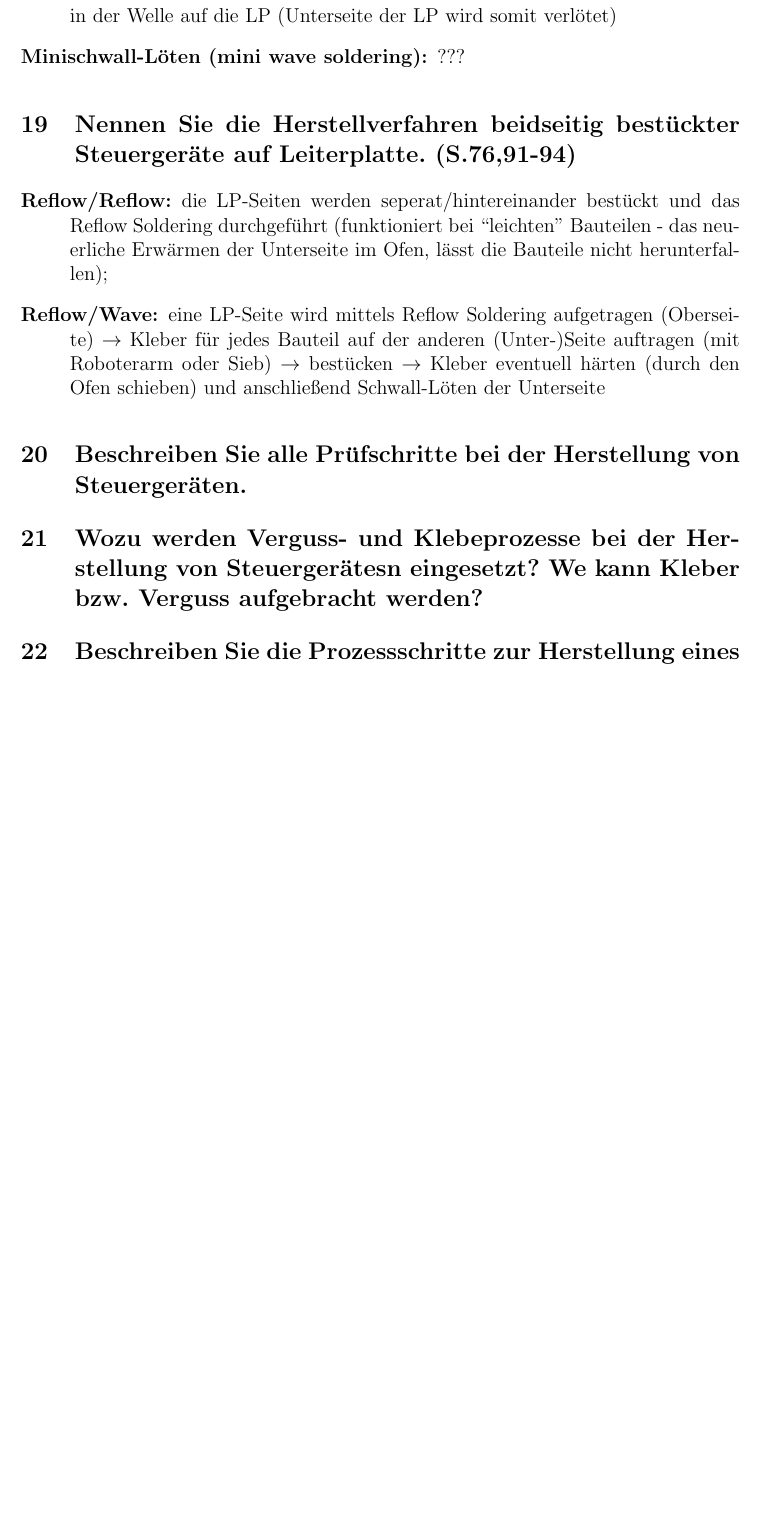
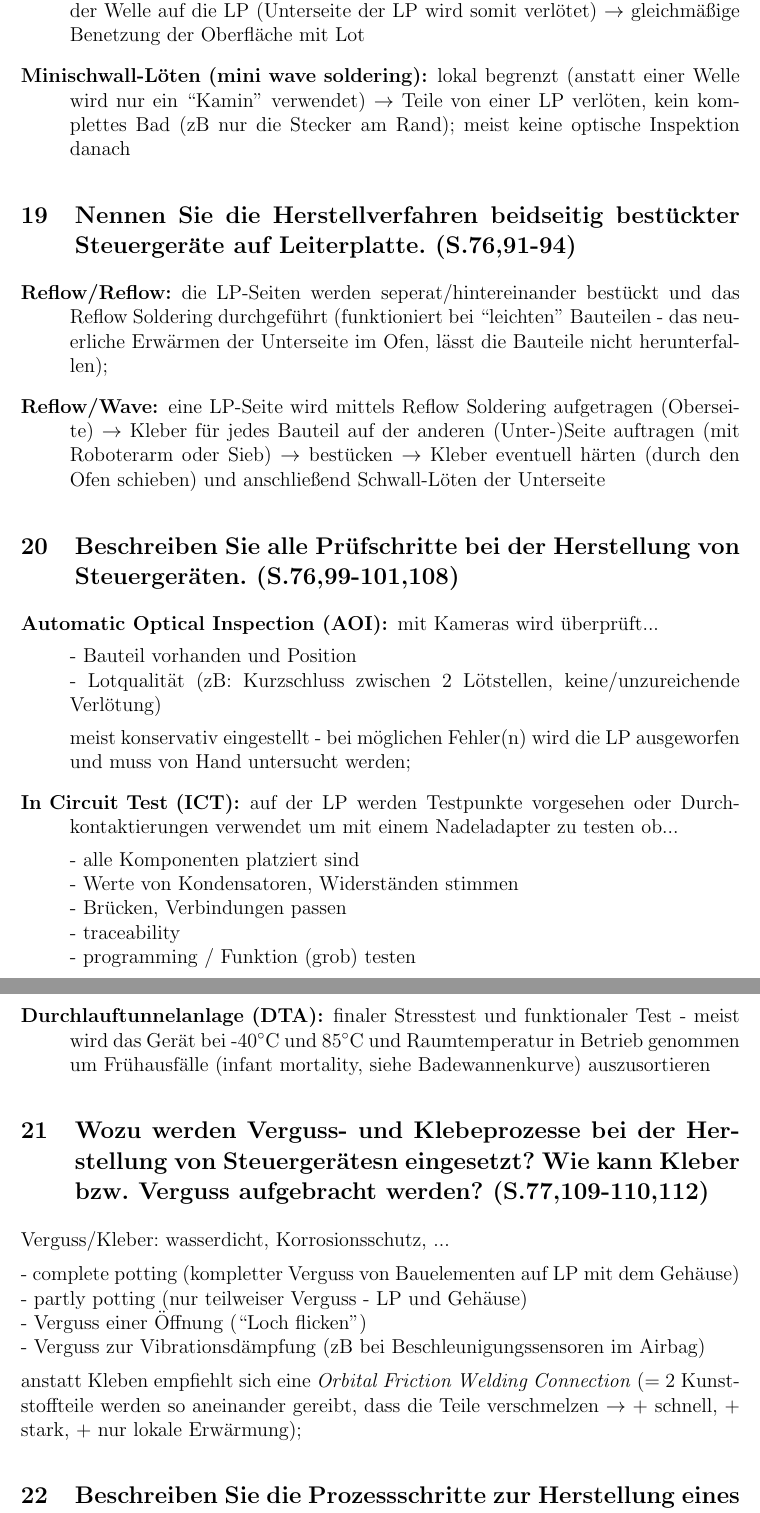
Before and after one commit to JenSte/robotikPO, a LaTeX document (poAusarbeitung.tex, which reads b4.tex): part of page 11 of 13 before the commit and two parts of pages 11 and 12 of 15 after it, the two joined at a grey line, cut so that both start at the same text, the shorter picture padded with empty space. Compiled offline with pdfLaTeX.

Commit message:
finished questions of B.4

```diff
--- a/b4.tex
+++ b/b4.tex
@@ -29,7 +30,10 @@ sitzen, Lötqualität
 \item[Schwall-Löten (wave soldering):] Flussmittel aufsprühen $\rightarrow$ vorheizen $\rightarrow$
   LP wird über eine Lötwelle gefahren - pumpt flüssiges Lot durch eine Öffnung in der Welle auf die
-  LP (Unterseite der LP wird somit verlötet)
-\item[Minischwall-Löten (mini wave soldering):] ???
+  LP (Unterseite der LP wird somit verlötet) $\rightarrow$ gleichmäßige Benetzung der Oberfläche mit
+  Lot
+\item[Minischwall-Löten (mini wave soldering):] lokal begrenzt (anstatt einer Welle wird nur ein
+  ``Kamin'' verwendet) $\rightarrow$ Teile von einer LP verlöten, kein komplettes Bad (zB nur die
+  Stecker am Rand); meist keine optische Inspektion danach
 \end{description}
 
 \subsection{Nennen Sie die Herstellverfahren beidseitig bestückter Steuergeräte auf Leiterplatte. (S.76,91-94)}
@@ -43,12 +47,38 @@ sitzen, Lötqualität
   und anschließend Schwall-Löten der Unterseite
 \end{description}
 
-\subsection{Beschreiben Sie alle Prüfschritte bei der Herstellung von Steuergeräten.}
+\subsection{Beschreiben Sie alle Prüfschritte bei der Herstellung von Steuergeräten. (S.76,99-101,108)}
+\begin{description}
+\item[Automatic Optical Inspection (AOI):] mit Kameras wird überprüft...
 
-\subsection{Wozu werden Verguss- und Klebeprozesse bei der Herstellung von Steuergerätesn eingesetzt? We kann Kleber bzw. Verguss aufgebracht werden?}
+  - Bauteil vorhanden und Position \\
+  - Lotqualität (zB: Kurzschluss zwischen 2 Lötstellen, keine/unzureichende Verlötung)
 
-\subsection{Beschreiben Sie die Prozessschritte zur Herstellung eines Steuergerätes auf keramischen Schaltungsträgern.}
+  meist konservativ eingestellt - bei möglichen Fehler(n) wird die LP ausgeworfen und muss von
+  Hand untersucht werden;
+\item[In Circuit Test (ICT):] auf der LP werden Testpunkte vorgesehen oder Durchkontaktierungen
+  verwendet um mit einem Nadeladapter zu testen ob...
 
-\subsection{Welche Vor- und Nachteile haben Steuergeräte auf keramischen Schaltungsträgern? Nennen Sie typische Anwendungsbeispiele in der Automobiltechnik.}
+  - alle Komponenten platziert sind \\
+  - Werte von Kondensatoren, Widerständen stimmen \\
+  - Brücken, Verbindungen passen \\
+  - traceability \\
+  - programming / Funktion (grob) testen
+\item[Durchlauftunnelanlage (DTA):] finaler Stresstest und funktionaler Test - meist wird das Gerät
+  bei -40$^{\circ}$C und 85$^{\circ}$C und Raumtemperatur in Betrieb genommen um Frühausfälle (infant
+  mortality, siehe Badewannenkurve) auszusortieren
+\end{description}
 
-\subsection{Beschreiben Sie die mechanische und elektrische Anbindung von ungehäusten Halbleitern auf keramischen Schaltungsträgern.}
+\subsection{Wozu werden Verguss- und Klebeprozesse bei der Herstellung von Steuergerätesn eingesetzt? Wie kann Kleber bzw. Verguss aufgebracht werden? (S.77,109-110,112)}
+Verguss/Kleber: wasserdicht, Korrosionsschutz, ...
+
+- complete potting (kompletter Verguss von Bauelementen auf LP mit dem Gehäuse) \\
+- partly potting (nur teilweiser Verguss - LP und Gehäuse) \\
+- Verguss einer Öffnung (``Loch flicken'') \\
+- Verguss zur Vibrationsdämpfung (zB bei Beschleunigungssensoren im Airbag)
+
+anstatt Kleben empfiehlt sich eine \emph{Orbital Friction Welding Connection} (= 2 Kunststoffteile
+werden so aneinander gereibt, dass die Teile verschmelzen $\rightarrow$ + schnell, + stark, + nur
+lokale Erwärmung);
+
+\subsection{Beschreiben Sie die Prozessschritte zur Herstellung eines Steuergerätes auf keramischen Schaltungsträgern. (S.77-78,115-118,120-124)}
```
Also changed, not shown: b4.tex (40 more changed lines).
